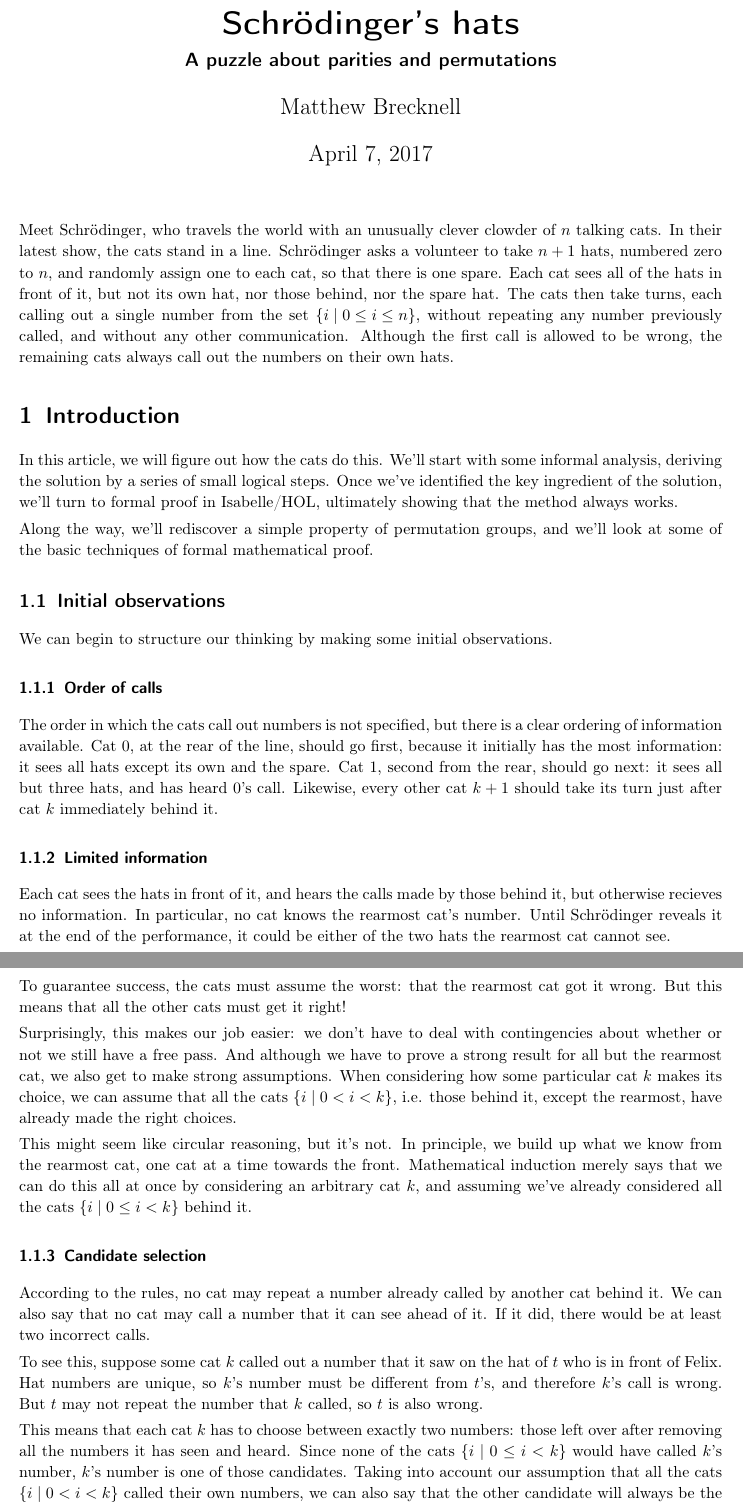
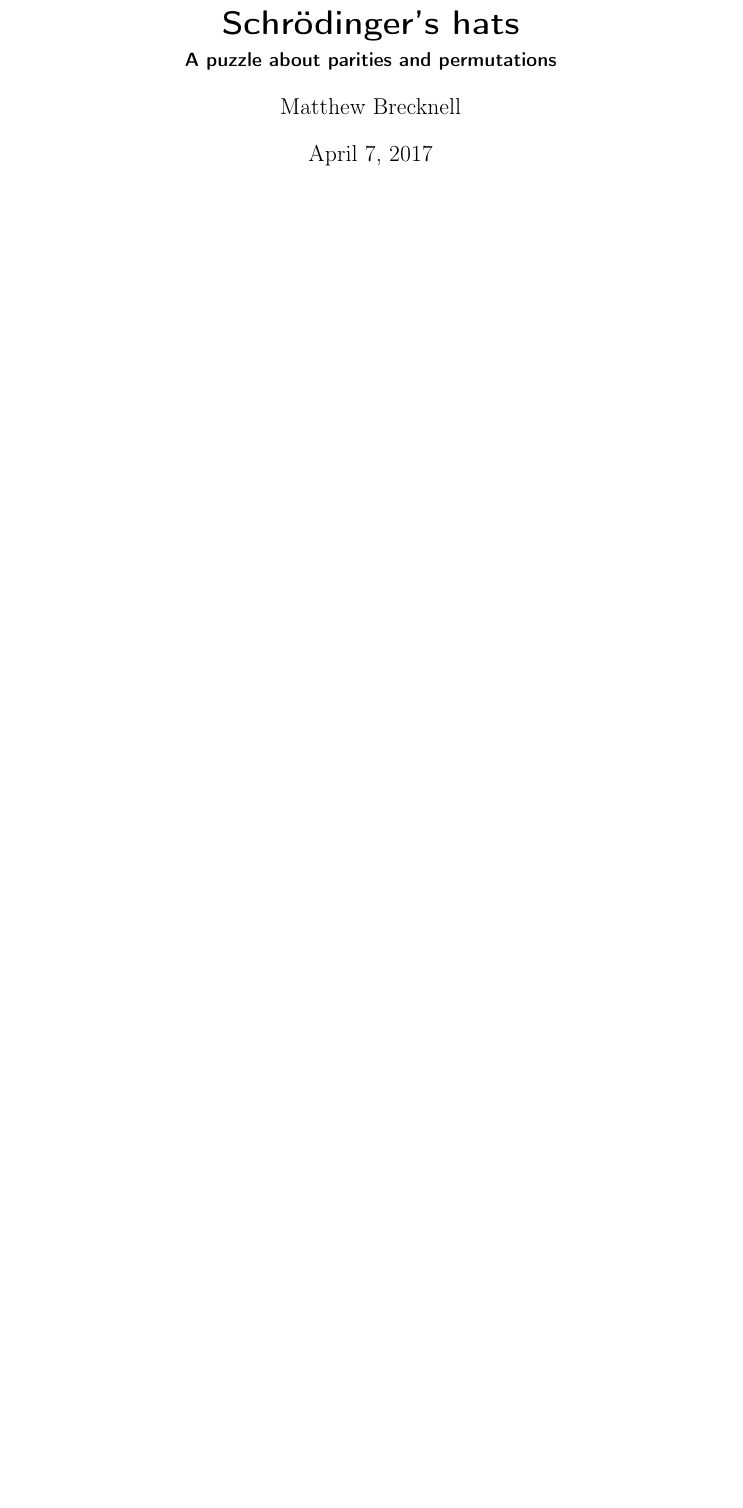
Before and after one commit to mbrcknl/puzzle-parity-permutations, a LaTeX document (document/root.tex): two parts of pages 1 and 2 of 2 before the commit and part of the page after it, the two joined at a grey line, cut so that both start at the same text, the shorter picture padded with empty space. Compiled offline with pdfLaTeX; a LaTeX package or settings file that is missing is left out.

Commit message:
move introductory text to an Isabelle theory

```diff
--- a/document/root.tex
+++ b/document/root.tex
@@ -45,76 +45,3 @@
 
 \maketitle
 
-Meet Schr\"odinger, who travels the world with an unusually clever clowder of
-$n$ talking cats. In their latest show, the cats stand in a line.
-Schr\"odinger asks a volunteer to take $n+1$ hats, numbered zero to $n$, and
-randomly assign one to each cat, so that there is one spare. Each cat sees all
-of the hats in front of it, but not its own hat, nor those behind, nor the
-spare hat. The cats then take turns, each calling out a single number from the
-set $\setc*{i}{0 \leq i \leq n}$, without repeating any number previously
-called, and without any other communication. Although the first call is allowed
-to be wrong, the remaining cats always call out the numbers on their own hats.
-
-\section{Introduction}
-
-In this article, we will figure out how the cats do this. We'll start with some
-informal analysis, deriving the solution by a series of small logical steps.
-Once we've identified the key ingredient of the solution, we'll turn to formal
-proof in Isabelle/HOL, ultimately showing that the method always works.
-
-Along the way, we'll rediscover a simple property of permutation groups, and
-we'll look at some of the basic techniques of formal mathematical proof.
-
-\subsection{Initial observations}
-
-We can begin to structure our thinking by making some initial observations.
-
-\subsubsection{Order of calls}
-
-The order in which the cats call out numbers is not specified, but there is a
-clear ordering of information available. Cat $0$, at the rear of the line,
-should go first, because it initially has the most information: it sees all
-hats except its own and the spare. Cat $1$, second from the rear, should go
-next: it sees all but three hats, and has heard $0$'s call. Likewise, every
-other cat $k+1$ should take its turn just after cat $k$ immediately behind it.
-
-\subsubsection{Limited information}
-
-Each cat sees the hats in front of it, and hears the calls made by those behind
-it, but otherwise recieves no information. In particular, no cat knows the
-rearmost cat's number. Until Schr\"odinger reveals it at the end of the
-performance, it could be either of the two hats the rearmost cat cannot see.
-
-To guarantee success, the cats must assume the worst: that the rearmost cat got
-it wrong. But this means that all the other cats must get it right!
-
-Surprisingly, this makes our job easier: we don't have to deal with
-contingencies about whether or not we still have a free pass. And although we
-have to prove a strong result for all but the rearmost cat, we also get to make
-strong assumptions. When considering how some particular cat $k$ makes its
-choice, we can assume that all the cats $\setc*{i}{0 < i < k}$, i.e. those
-behind it, except the rearmost, have already made the right choices.
-
-This might seem like circular reasoning, but it's not. In principle, we build
-up what we know from the rearmost cat, one cat at a time towards the front.
-Mathematical induction merely says that we can do this all at once by
-considering an arbitrary cat $k$, and assuming we've already considered all the
-cats $\setc{i}{0 \leq i < k}$ behind it.
-
-\subsubsection{Candidate selection}
-
-According to the rules, no cat may repeat a number already called by another
-cat behind it. We can also say that no cat may call a number that it can see
-ahead of it. If it did, there would be at least two incorrect calls.
-
-To see this, suppose some cat $k$ called out a number that it saw on the hat of
-$t$ who is in front of Felix. Hat numbers are unique, so $k$'s number must be
-different from $t$'s, and therefore $k$'s call is wrong. But $t$ may not repeat
-the number that $k$ called, so $t$ is also wrong.
-
-This means that each cat $k$ has to choose between exactly two numbers: those
-left over after removing all the numbers it has seen and heard. Since none of
-the cats $\setc{i}{0 \leq i < k}$ would have called $k$'s number, $k$'s number
-is one of those candidates. Taking into account our assumption that all the
-cats $\setc{i}{0 < i < k}$ called their own numbers, we can also say that the
-other candidate will always be the same number which the rearmost cat chose
```
Also changed, not shown: document/puzzle.pdf, document/root.tex (5 more changed lines), 2 other files.
